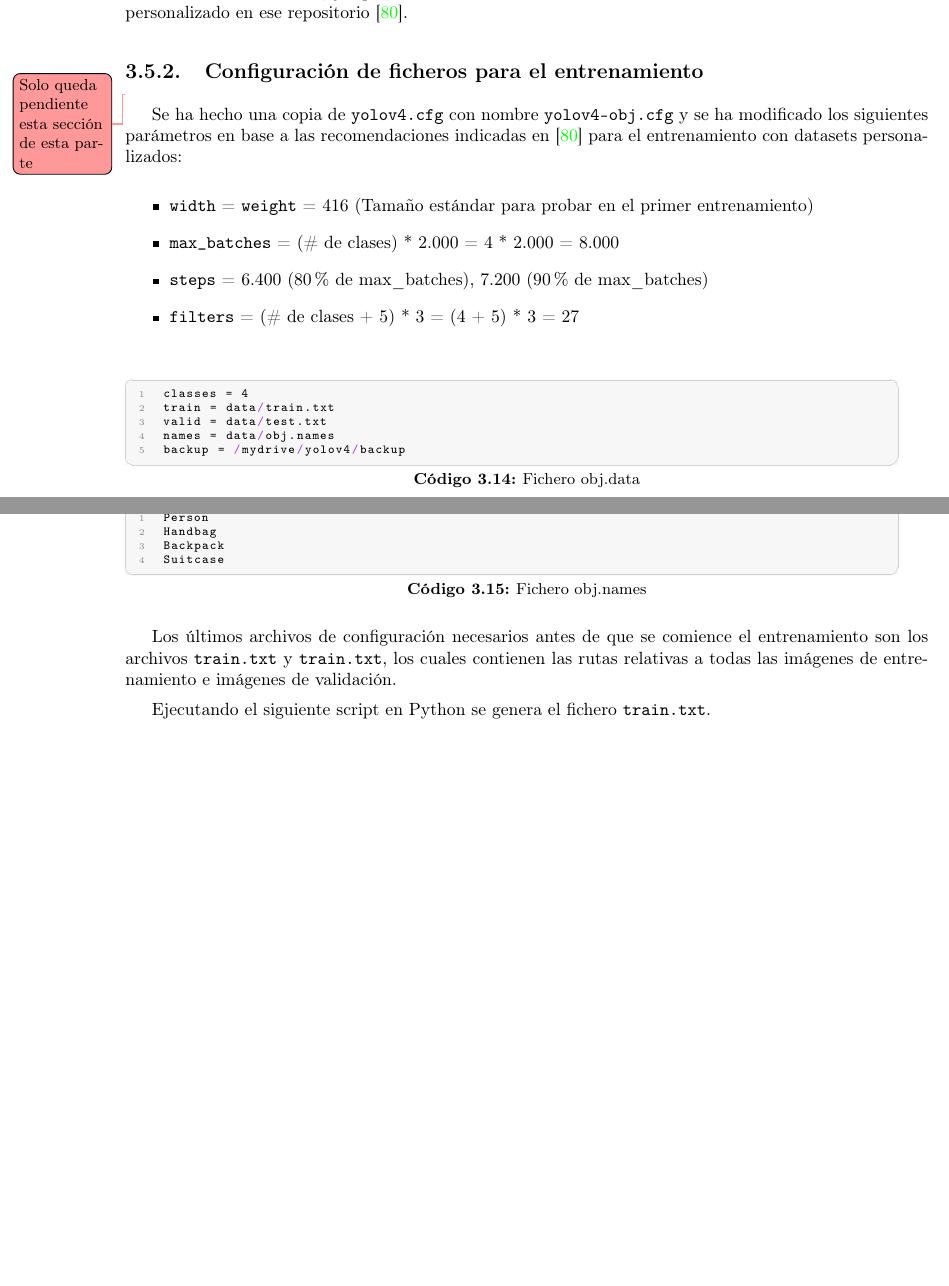
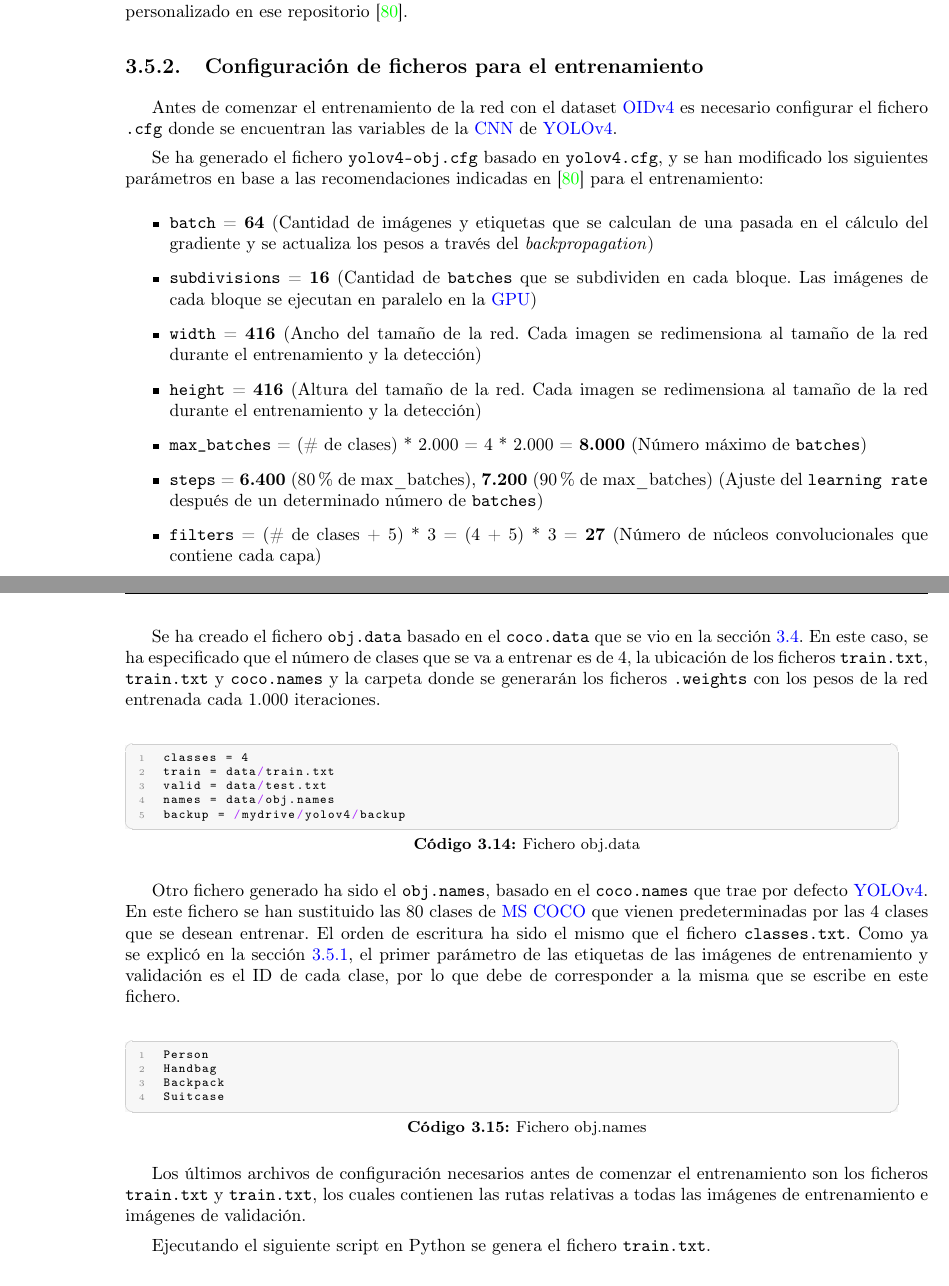
Before and after one commit to jmudy/MUII-TFM, a LaTeX thesis (doc/main.tex, which reads doc/chapters/desarrollo.tex): two parts of pages 68 and 69 of 114, joined at a grey line, cut so that both start at the same text, the shorter picture padded with empty space. Compiled offline with pdfLaTeX.

Commit message:
Update desarrollo.tex
Capitulo 3 pendiente desarrollo  Deep SORT, algoritmo detección objetos abandonados y conclusiones

```diff
--- a/doc/chapters/desarrollo.tex
+++ b/doc/chapters/desarrollo.tex
@@ -380,16 +380,21 @@ Al finalizar la conversión de las etiquetas, se han borrado las carpetas \textt
 \subsection{Configuración de ficheros para el entrenamiento}
 \label{subsec:configuracion-ficheros-training}
 
-\aviso{Solo queda pendiente esta sección de esta parte}
+Antes de comenzar el entrenamiento de la red con el dataset \gls{oidv4} es necesario configurar el fichero \texttt{.cfg} donde se encuentran las variables de la \gls{cnn} de \gls{yolov4}.
 
-Se ha hecho una copia de \texttt{yolov4.cfg} con nombre \texttt{yolov4-obj.cfg} y se ha modificado los siguientes parámetros en base a las recomendaciones indicadas en \cite{yolov4-darknet-github} para el entrenamiento con datasets personalizados:
+Se ha generado el fichero \texttt{yolov4-obj.cfg} basado en \texttt{yolov4.cfg}, y se han modificado los siguientes parámetros en base a las recomendaciones indicadas en \cite{yolov4-darknet-github} para el entrenamiento:
 
 \begin{itemize}
-    \item \texttt{width} = \texttt{weight} = 416 (Tamaño estándar para probar en el primer entrenamiento)
-    \item \texttt{max\_batches} = (\# de clases) * 2.000 = 4 * 2.000 = 8.000
-    \item \texttt{steps} = 6.400 (80\% de max\_batches), 7.200 (90\% de max\_batches)
-    \item \texttt{filters} = (\# de clases + 5) * 3 = (4 + 5) * 3 = 27
+    \item \texttt{batch} = \textbf{64} (Cantidad de imágenes y etiquetas que se calculan de una pasada en el cálculo del gradiente y se actualiza los pesos a través del \textit{backpropagation})
+    \item \texttt{subdivisions} = \textbf{16} (Cantidad de \texttt{batches} que se subdividen en cada bloque. Las imágenes de cada bloque se ejecutan en paralelo en la \gls{gpu})
+    \item \texttt{width} = \textbf{416} (Ancho del tamaño de la red. Cada imagen se redimensiona al tamaño de la red durante el entrenamiento y la detección)
+    \item \texttt{height} = \textbf{416} (Altura del tamaño de la red. Cada imagen se redimensiona al tamaño de la red durante el entrenamiento y la detección)
+    \item \texttt{max\_batches} = (\# de clases) * 2.000 = 4 * 2.000 = \textbf{8.000} (Número máximo de \texttt{batches})
+    \item \texttt{steps} = \textbf{6.400} (80\% de max\_batches), \textbf{7.200} (90\% de max\_batches) (Ajuste del \texttt{learning rate} después de un determinado número de \texttt{batches})
+    \item \texttt{filters} = (\# de clases + 5) * 3 = (4 + 5) * 3 = \textbf{27} (Número de núcleos convolucionales que contiene cada capa)
 \end{itemize}
+
+Se ha creado el fichero \texttt{obj.data} basado en el \texttt{coco.data} que se vio en la sección \ref{sec:evaluate-cocodataset}. En este caso, se ha especificado que el número de clases que se va a entrenar es de 4, la ubicación de los ficheros \texttt{train.txt}, \texttt{train.txt} y \texttt{coco.names} y la carpeta donde se generarán los ficheros \texttt{.weights} con los pesos de la red entrenada cada 1.000 iteraciones.
 
 \vspace{0.5cm}
 \begin{lstlisting}[language=iPython,caption=Fichero obj.data,captionpos=b,label={lst:obj-data-file}]
@@ -400,6 +405,8 @@ names = data/obj.names
 backup = /mydrive/yolov4/backup
 \end{lstlisting}
 
+Otro fichero generado ha sido el \texttt{obj.names}, basado en el \texttt{coco.names} que trae por defecto \gls{yolov4}. En este fichero se han sustituido las 80 clases de \gls{coco} que vienen predeterminadas por las 4 clases que se desean entrenar. El orden de escritura ha sido el mismo que el fichero \texttt{classes.txt}. Como ya se explicó en la sección \ref{subsec:recopilacion-etiquetado-custom-dataset}, el primer parámetro de las etiquetas de las imágenes de entrenamiento y validación es el ID de cada clase, por lo que debe de corresponder a la misma que se escribe en este fichero.
+
 \vspace{0.5cm}
 \begin{lstlisting}[language=iPython,caption=Fichero obj.names,captionpos=b,label={lst:obj-names-file}]
 Person
@@ -408,7 +415,7 @@ Backpack
 Suitcase
 \end{lstlisting}
 
-Los últimos archivos de configuración necesarios antes de que se comience el entrenamiento son los archivos \texttt{train.txt} y \texttt{train.txt}, los cuales contienen las rutas relativas a todas las imágenes de entrenamiento e imágenes de validación.
+Los últimos archivos de configuración necesarios antes de comenzar el entrenamiento son los ficheros \texttt{train.txt} y \texttt{train.txt}, los cuales contienen las rutas relativas a todas las imágenes de entrenamiento e imágenes de validación.
 
 Ejecutando el siguiente script en Python se genera el fichero \texttt{train.txt}.
 
```
Also changed, not shown: doc/chapters/desarrollo.tex (19 more changed lines).
